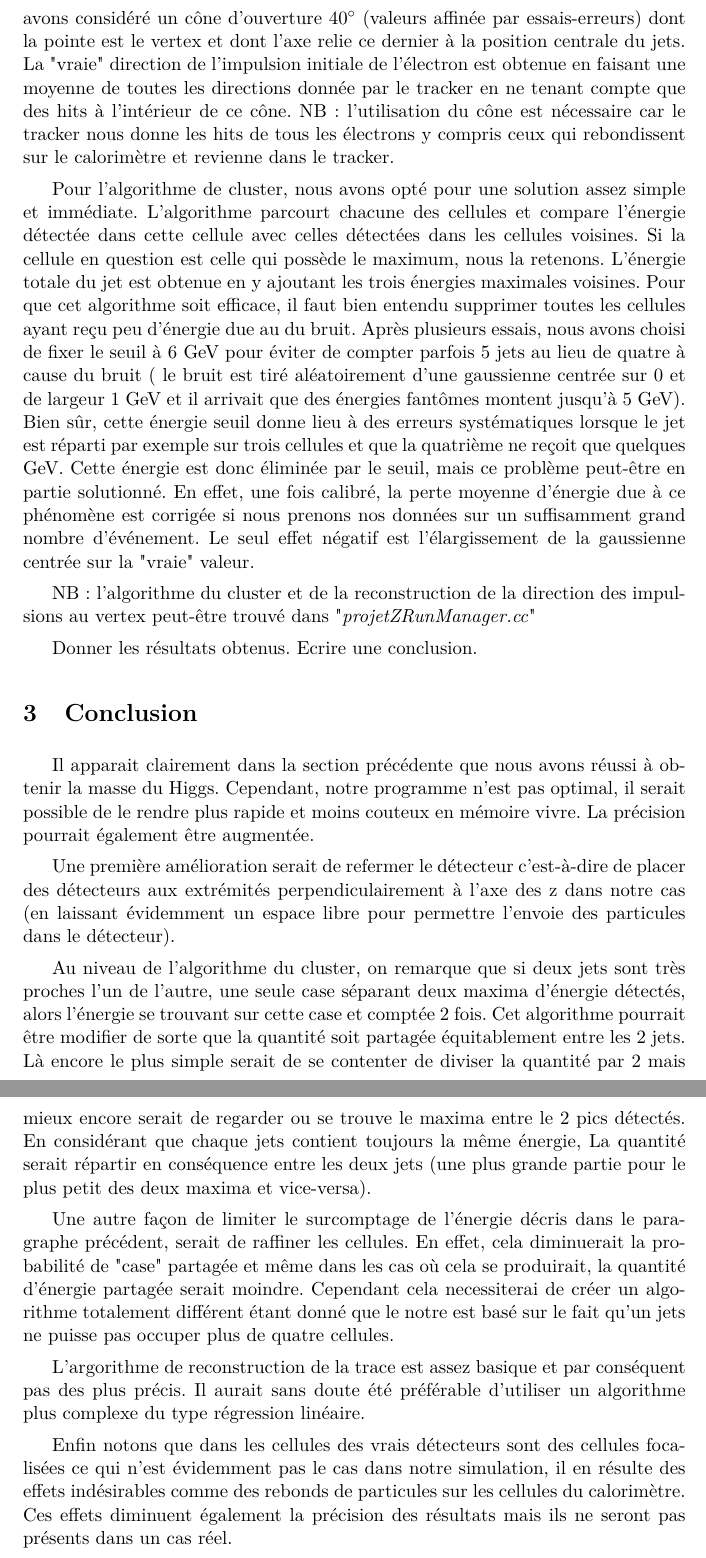
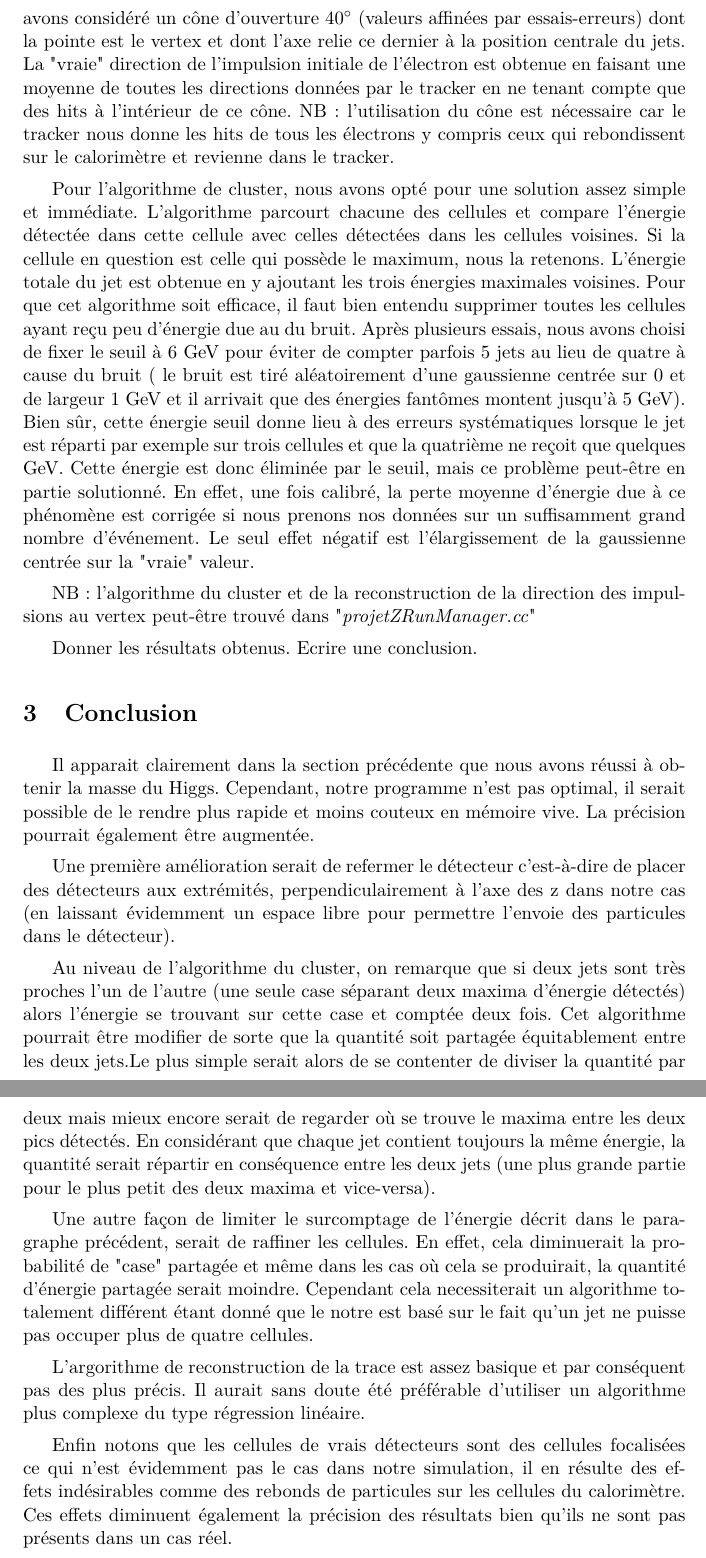
Before and after one commit to Supermanu/projetZ, a LaTeX document (latex/projetZ.tex): two parts of pages 6 and 7 of 7, joined at a grey line, cut so that both start at the same text. Compiled offline with pdfLaTeX.

Commit message:
Update latex/projetZ.tex

```diff
--- a/latex/projetZ.tex
+++ b/latex/projetZ.tex
@@ -264,10 +264,10 @@ choisi d'affiner cette information à l'aide des trackers. Avoir une idée de la
 direction des impulsions grâce aux cellules du calorimètres simplifie
 grandement la méthode pour obtenir cette même information précisée à l'aide des
 trackers. En effet, nous avons considéré un cône d'ouverture 40$^{\circ}$
-(valeurs affinée par essais-erreurs) dont la pointe est le vertex et dont l'axe
+(valeurs affinées par essais-erreurs) dont la pointe est le vertex et dont l'axe
 relie ce dernier à la position centrale du jets. La "vraie" direction de
 l'impulsion initiale de l'électron est obtenue en faisant une moyenne de toutes
-les directions donnée par le tracker en ne tenant compte que des hits à
+les directions données par le tracker en ne tenant compte que des hits à
 l'intérieur de ce cône. NB: l'utilisation du cône est nécessaire car le tracker
 nous donne les hits de tous les électrons y compris ceux qui rebondissent sur
 le calorimètre et revienne dans le tracker.
@@ -301,30 +301,30 @@ Ecrire une conclusion.
 \section{Conclusion}
  Il apparait clairement dans la section pr\'ec\'edente que nous avons r\'eussi \`a obtenir la masse du Higgs.
 Cependant, notre programme n'est pas optimal, il serait possible de le rendre plus rapide et
-moins couteux en m\'emoire vivre. La pr\'ecision pourrait \'egalement être augment\'ee.
+moins couteux en m\'emoire vive. La pr\'ecision pourrait \'egalement être augment\'ee.
 
-Une première amélioration serait de refermer le d\'etecteur c'est-à-dire de placer des d\'etecteurs aux extrémités
+Une première amélioration serait de refermer le d\'etecteur c'est-à-dire de placer des d\'etecteurs aux extrémités,
 perpendiculairement à l'axe des z dans notre cas (en laissant évidemment un espace libre pour permettre l'envoie des
 particules dans le d\'etecteur).
 
-Au niveau de l'algorithme du cluster, on remarque que si deux jets sont très proches l'un de l'autre, une seule case
-s\'eparant deux maxima d'énergie détectés, alors l'énergie se trouvant sur cette case et comptée 2 fois. Cet algorithme
- pourrait être modifier de sorte que la quantité soit partagée équitablement entre les 2 jets. Là encore
-le plus simple serait  de se contenter de diviser la quantité par 2 mais mieux encore serait de regarder ou se trouve le
-maxima entre le 2 pics détectés. En considérant que chaque jets contient toujours la même énergie, La quantité serait
+Au niveau de l'algorithme du cluster, on remarque que si deux jets sont très proches l'un de l'autre (une seule case
+s\'eparant deux maxima d'énergie détectés) alors l'énergie se trouvant sur cette case et comptée deux fois. Cet algorithme
+ pourrait être modifier de sorte que la quantité soit partagée équitablement entre les deux jets.Le plus simple serait
+alors de se contenter de diviser la quantité par deux mais mieux encore serait de regarder où se trouve le
+maxima entre les deux pics détectés. En considérant que chaque jet contient toujours la même énergie, la quantité serait
 répartir en conséquence entre les deux jets (une plus grande partie pour le plus petit des deux maxima et vice-versa).
 
-Une autre façon de limiter le surcomptage de l'énergie décris dans le paragraphe précédent, serait de raffiner les
+Une autre façon de limiter le surcomptage de l'énergie décrit dans le paragraphe précédent, serait de raffiner les
 cellules. En effet, cela diminuerait la probabilité de "case" partagée et même dans les cas où cela se produirait, la
-quantité d'énergie partagée serait moindre. Cependant cela necessiterai de créer un algorithme totalement différent
-étant donné que le notre est basé sur le fait qu'un jets ne puisse pas occuper plus de quatre cellules.
+quantité d'énergie partagée serait moindre. Cependant cela necessiterait un algorithme totalement différent
+étant donné que le notre est basé sur le fait qu'un jet ne puisse pas occuper plus de quatre cellules.
 
 L'argorithme de reconstruction de la trace est assez basique et par conséquent pas des plus précis. Il aurait sans doute
 été préférable d'utiliser un algorithme plus complexe du type régression linéaire.
 
-Enfin notons que dans les cellules des vrais d\'etecteurs sont des cellules focalisées ce qui n'est évidemment pas le
+Enfin notons que les cellules de vrais d\'etecteurs sont des cellules focalisées ce qui n'est évidemment pas le
 cas dans notre simulation, il en résulte des effets indésirables comme des rebonds de particules sur les cellules du
-calorimètre. Ces effets diminuent également la précision des résultats mais ils ne seront pas présents dans un cas réel.
+calorimètre. Ces effets diminuent également la précision des résultats bien qu'ils ne sont pas présents dans un cas réel.
 
 
 
```
Also changed, not shown: latex/projetZ.tex (4 more changed lines).
